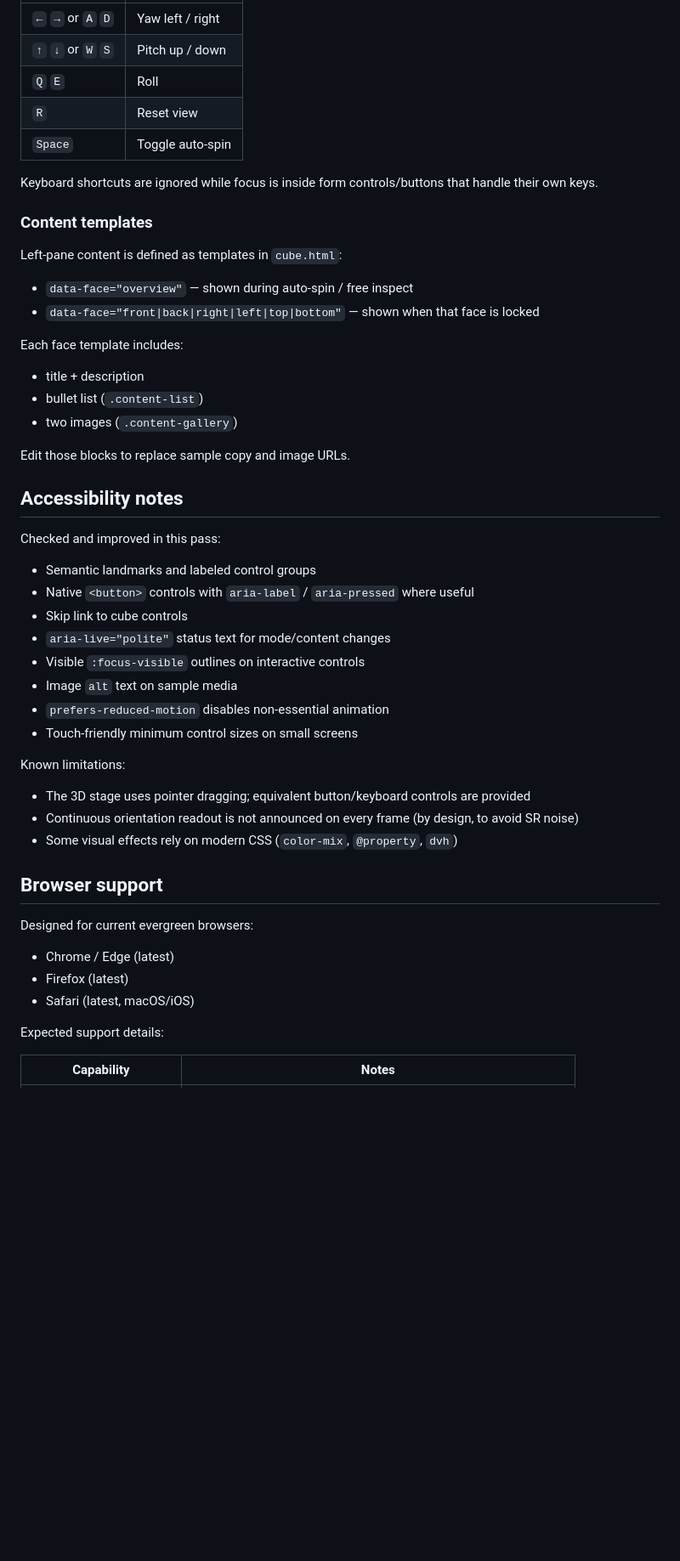
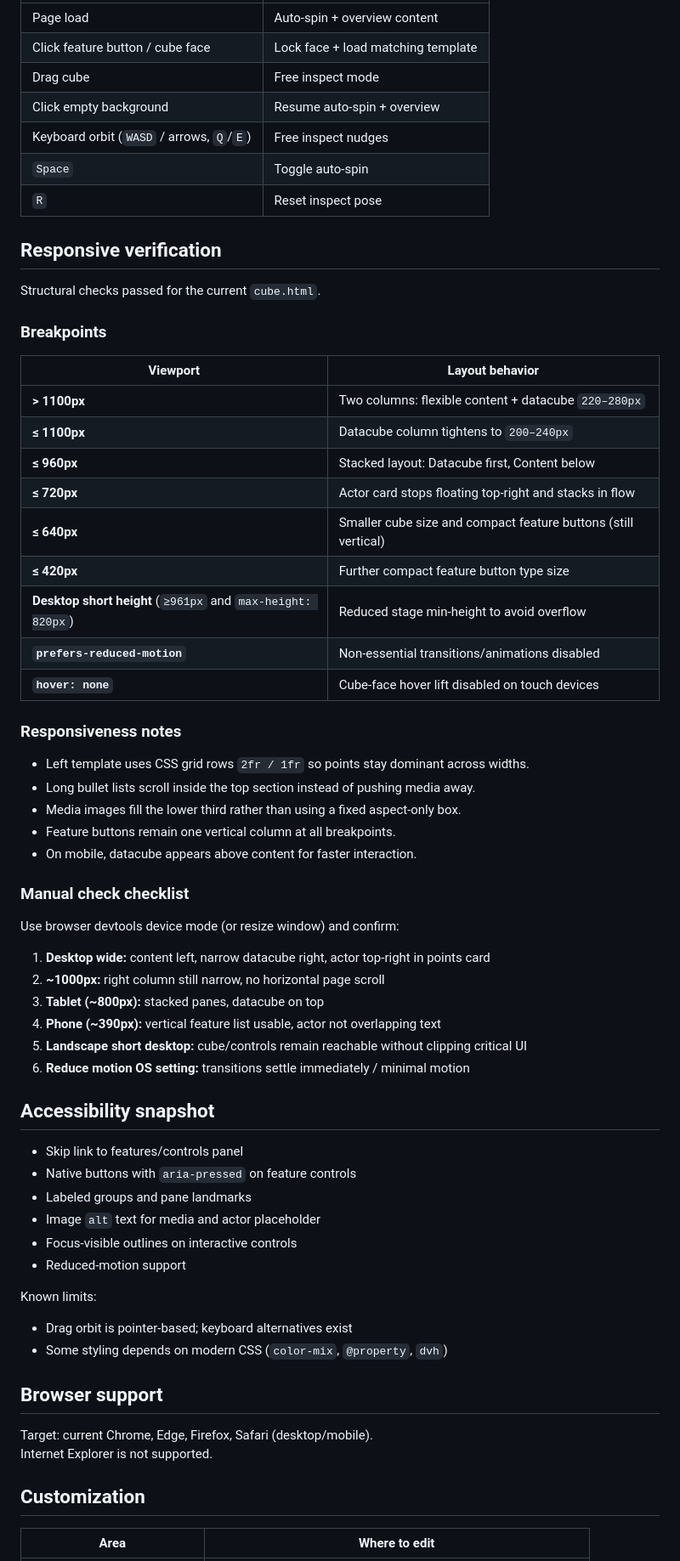
Before and after one commit to thomasmicheler-vbcf/c4l_datacube_presentation, a Markdown page: README.md, the part around one of its changes. Shown at 85% size. Rendered like a GitHub page; blank space fills up the shorter version.

Commit message:
Document final UI structure and responsive layout behavior.
Co-Authored-By: Warp <agent@warp.dev>

```diff
--- a/README.md
+++ b/README.md
@@ -68,55 +92,69 @@ http://localhost:8080/cube.html
 | --- | --- |
-| `←` `→` or `A` `D` | Yaw left / right |
-| `↑` `↓` or `W` `S` | Pitch up / down |
-| `Q` `E` | Roll |
-| `R` | Reset view |
+| Page load | Auto-spin + overview content |
+| Click feature button / cube face | Lock face + load matching template |
+| Drag cube | Free inspect mode |
+| Click empty background | Resume auto-spin + overview |
+| Keyboard orbit (`WASD` / arrows, `Q`/`E`) | Free inspect nudges |
 | `Space` | Toggle auto-spin |
+| `R` | Reset inspect pose |
 
-Keyboard shortcuts are ignored while focus is inside form controls/buttons that handle their own keys.
+## Responsive verification
 
-### Content templates
+Structural checks passed for the current `cube.html`.
 
-Left-pane content is defined as templates in `cube.html`:
+### Breakpoints
 
-- `data-face="overview"` — shown during auto-spin / free inspect
-- `data-face="front|back|right|left|top|bottom"` — shown when that face is locked
+| Viewport | Layout behavior |
+| --- | --- |
+| **> 1100px** | Two columns: flexible content + datacube `220–280px` |
+| **≤ 1100px** | Datacube column tightens to `200–240px` |
+| **≤ 960px** | Stacked layout: Datacube first, Content below |
+| **≤ 720px** | Actor card stops floating top-right and stacks in flow |
+| **≤ 640px** | Smaller cube size and compact feature buttons (still vertical) |
+| **≤ 420px** | Further compact feature button type size |
+| **Desktop short height** (`≥961px` and `max-height: 820px`) | Reduced stage min-height to avoid overflow |
+| **`prefers-reduced-motion`** | Non-essential transitions/animations disabled |
+| **`hover: none`** | Cube-face hover lift disabled on touch devices |
 
-Each face template includes:
+### Responsiveness notes
 
-- title + description
-- bullet list (`.content-list`)
-- two images (`.content-gallery`)
+- Left template uses CSS grid rows `2fr / 1fr` so points stay dominant across widths.
+- Long bullet lists scroll inside the top section instead of pushing media away.
+- Media images fill the lower third rather than using a fixed aspect-only box.
+- Feature buttons remain one vertical column at all breakpoints.
+- On mobile, datacube appears above content for faster interaction.
 
-Edit those blocks to replace sample copy and image URLs.
+### Manual check checklist
 
-## Accessibility notes
+Use browser devtools device mode (or resize window) and confirm:
 
-Checked and improved in this pass:
+1. **Desktop wide:** content left, narrow datacube right, actor top-right in points card
+2. **~1000px:** right column still narrow, no horizontal page scroll
+3. **Tablet (~800px):** stacked panes, datacube on top
+4. **Phone (~390px):** vertical feature list usable, actor not overlapping text
+5. **Landscape short desktop:** cube/controls remain reachable without clipping critical UI
+6. **Reduce motion OS setting:** transitions settle immediately / minimal motion
 
-- Semantic landmarks and labeled control groups
-- Native `<button>` controls with `aria-label` / `aria-pressed` where useful
-- Skip link to cube controls
-- `aria-live="polite"` status text for mode/content changes
-- Visible `:focus-visible` outlines on interactive controls
-- Image `alt` text on sample media
-- `prefers-reduced-motion` disables non-essential animation
-- Touch-friendly minimum control sizes on small screens
+## Accessibility snapshot
 
-Known limitations:
+- Skip link to features/controls panel
+- Native buttons with `aria-pressed` on feature controls
+- Labeled groups and pane landmarks
+- Image `alt` text for media and actor placeholder
+- Focus-visible outlines on interactive controls
+- Reduced-motion support
 
-- The 3D stage uses pointer dragging; equivalent button/keyboard controls are provided
-- Continuous orientation readout is not announced on every frame (by design, to avoid SR noise)
-- Some visual effects rely on modern CSS (`color-mix`, `@property`, `dvh`)
+Known limits:
+
+- Drag orbit is pointer-based; keyboard alternatives exist
+- Some styling depends on modern CSS (`color-mix`, `@property`, `dvh`)
 
 ## Browser support
 
-Designed for current evergreen browsers:
+Target: current Chrome, Edge, Firefox, Safari (desktop/mobile).
+Internet Explorer is not supported.
 
-- Chrome / Edge (latest)
-- Firefox (latest)
-- Safari (latest, macOS/iOS)
+## Customization
 
-Expected support details:
-
-| Capability | Notes |
+| Area | Where to edit |
 | --- | --- |
```
Also changed, not shown: other parts of README.md (+68 -73 lines).
